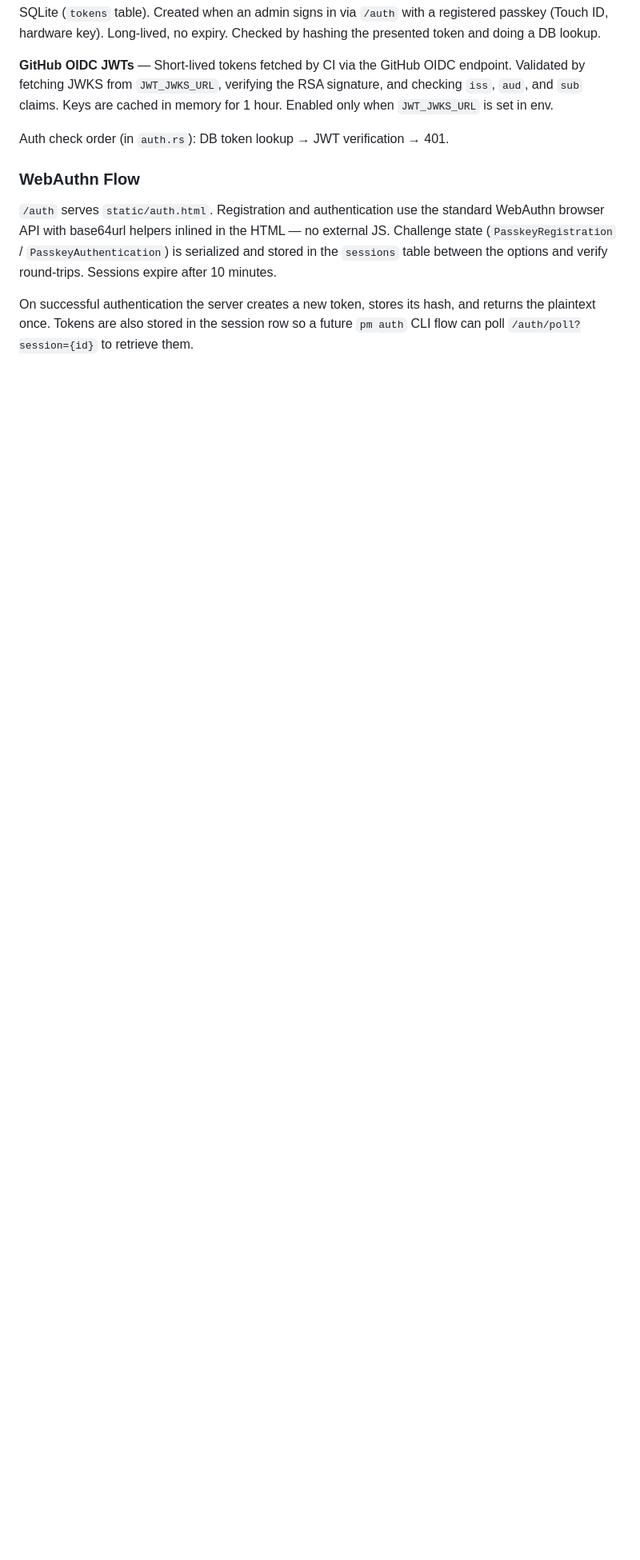
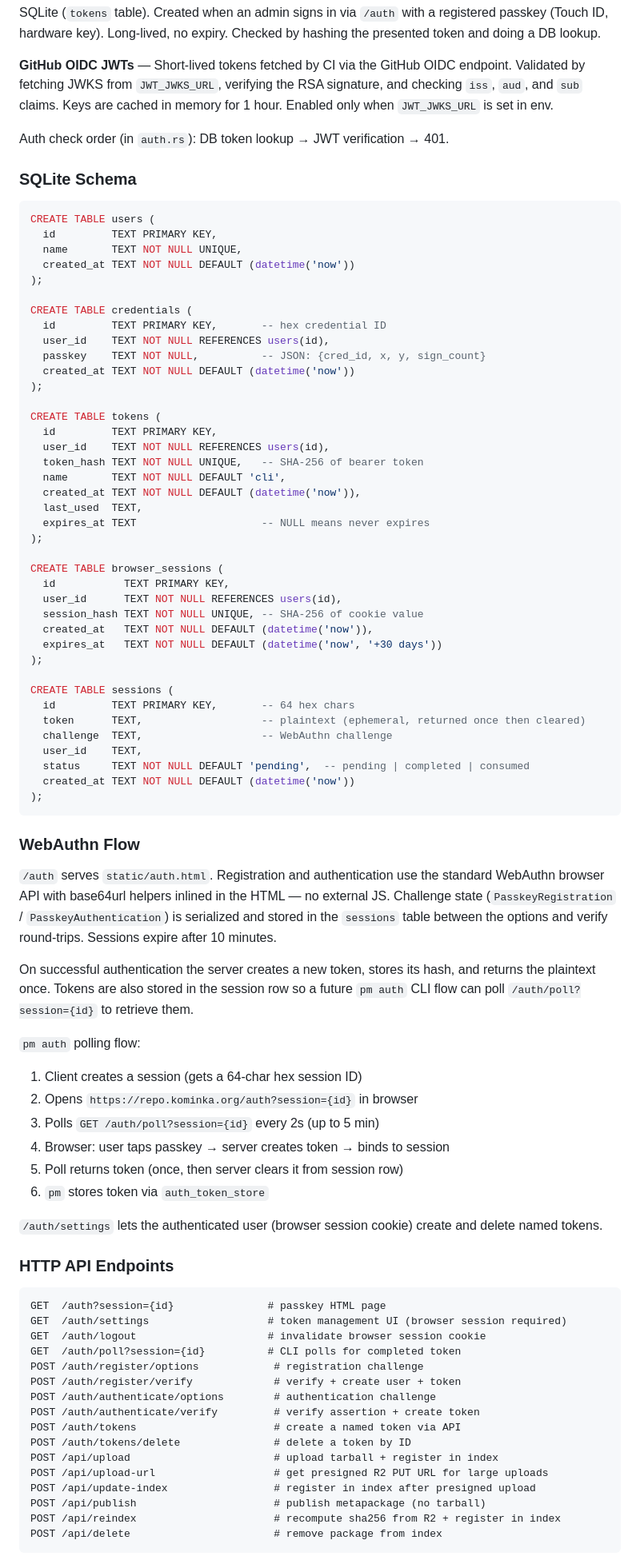
Before and after one commit to kominka-linux/repo, a Markdown page: AGENTS.md, the part around one of its changes. Shown at 80% size. GitHub-like rendering; blank space fills up the shorter version.

````diff
--- a/AGENTS.md
+++ b/AGENTS.md
@@ -96,6 +96,50 @@ memory for 1 hour. Enabled only when `JWT_JWKS_URL` is set in env.
 
 Auth check order (in `auth.rs`): DB token lookup → JWT verification → 401.
 
+### SQLite Schema
+
+```sql
+CREATE TABLE users (
+  id         TEXT PRIMARY KEY,
+  name       TEXT NOT NULL UNIQUE,
+  created_at TEXT NOT NULL DEFAULT (datetime('now'))
+);
+
+CREATE TABLE credentials (
+  id         TEXT PRIMARY KEY,       -- hex credential ID
+  user_id    TEXT NOT NULL REFERENCES users(id),
+  passkey    TEXT NOT NULL,          -- JSON: {cred_id, x, y, sign_count}
+  created_at TEXT NOT NULL DEFAULT (datetime('now'))
+);
+
+CREATE TABLE tokens (
+  id         TEXT PRIMARY KEY,
+  user_id    TEXT NOT NULL REFERENCES users(id),
+  token_hash TEXT NOT NULL UNIQUE,   -- SHA-256 of bearer token
+  name       TEXT NOT NULL DEFAULT 'cli',
+  created_at TEXT NOT NULL DEFAULT (datetime('now')),
+  last_used  TEXT,
+  expires_at TEXT                    -- NULL means never expires
+);
+
+CREATE TABLE browser_sessions (
+  id           TEXT PRIMARY KEY,
+  user_id      TEXT NOT NULL REFERENCES users(id),
+  session_hash TEXT NOT NULL UNIQUE, -- SHA-256 of cookie value
+  created_at   TEXT NOT NULL DEFAULT (datetime('now')),
+  expires_at   TEXT NOT NULL DEFAULT (datetime('now', '+30 days'))
+);
+
+CREATE TABLE sessions (
+  id         TEXT PRIMARY KEY,       -- 64 hex chars
+  token      TEXT,                   -- plaintext (ephemeral, returned once then cleared)
+  challenge  TEXT,                   -- WebAuthn challenge
+  user_id    TEXT,
+  status     TEXT NOT NULL DEFAULT 'pending',  -- pending | completed | consumed
+  created_at TEXT NOT NULL DEFAULT (datetime('now'))
+);
+```
+
 ### WebAuthn Flow
 
 `/auth` serves `static/auth.html`. Registration and authentication use the
@@ -107,3 +151,36 @@ round-trips. Sessions expire after 10 minutes.
 On successful authentication the server creates a new token, stores its hash,
 and returns the plaintext once. Tokens are also stored in the session row so
 a future `pm auth` CLI flow can poll `/auth/poll?session={id}` to retrieve them.
+
+`pm auth` polling flow:
+1. Client creates a session (gets a 64-char hex session ID)
+2. Opens `https://repo.kominka.org/auth?session={id}` in browser
+3. Polls `GET /auth/poll?session={id}` every 2s (up to 5 min)
+4. Browser: user taps passkey → server creates token → binds to session
+5. Poll returns token (once, then server clears it from session row)
+6. `pm` stores token via `auth_token_store`
+
+`/auth/settings` lets the authenticated user (browser session cookie) create
+and delete named tokens.
+
+### HTTP API Endpoints
+
+```
+GET  /auth?session={id}               # passkey HTML page
+GET  /auth/settings                   # token management UI (browser session required)
+GET  /auth/logout                     # invalidate browser session cookie
+GET  /auth/poll?session={id}          # CLI polls for completed token
+POST /auth/register/options            # registration challenge
+POST /auth/register/verify             # verify + create user + token
+POST /auth/authenticate/options        # authentication challenge
+POST /auth/authenticate/verify         # verify assertion + create token
+POST /auth/tokens                      # create a named token via API
+POST /auth/tokens/delete               # delete a token by ID
+POST /api/upload                       # upload tarball + register in index
+POST /api/upload-url                   # get presigned R2 PUT URL for large uploads
+POST /api/update-index                 # register in index after presigned upload
+POST /api/publish                      # publish metapackage (no tarball)
+POST /api/reindex                      # recompute sha256 from R2 + register in index
+POST /api/delete                       # remove package from index
+```
+
````
Also changed, not shown: other parts of AGENTS.md (+6 -0 lines), REPOSITORY.md (deleted, +0 -154 lines).
